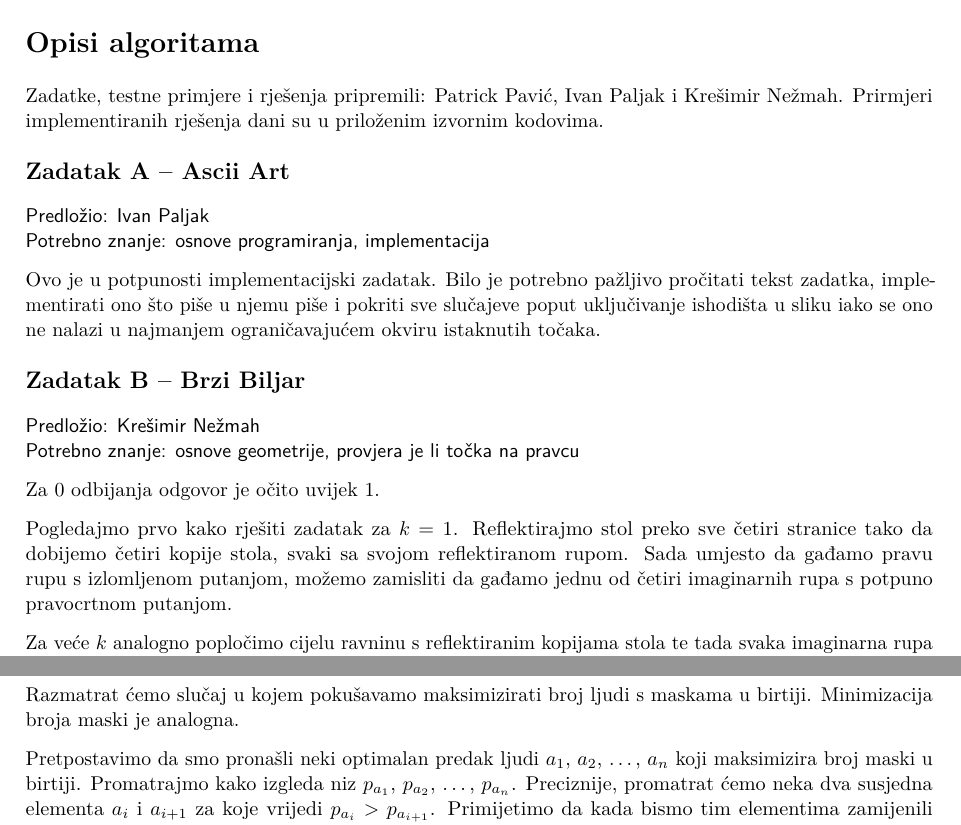
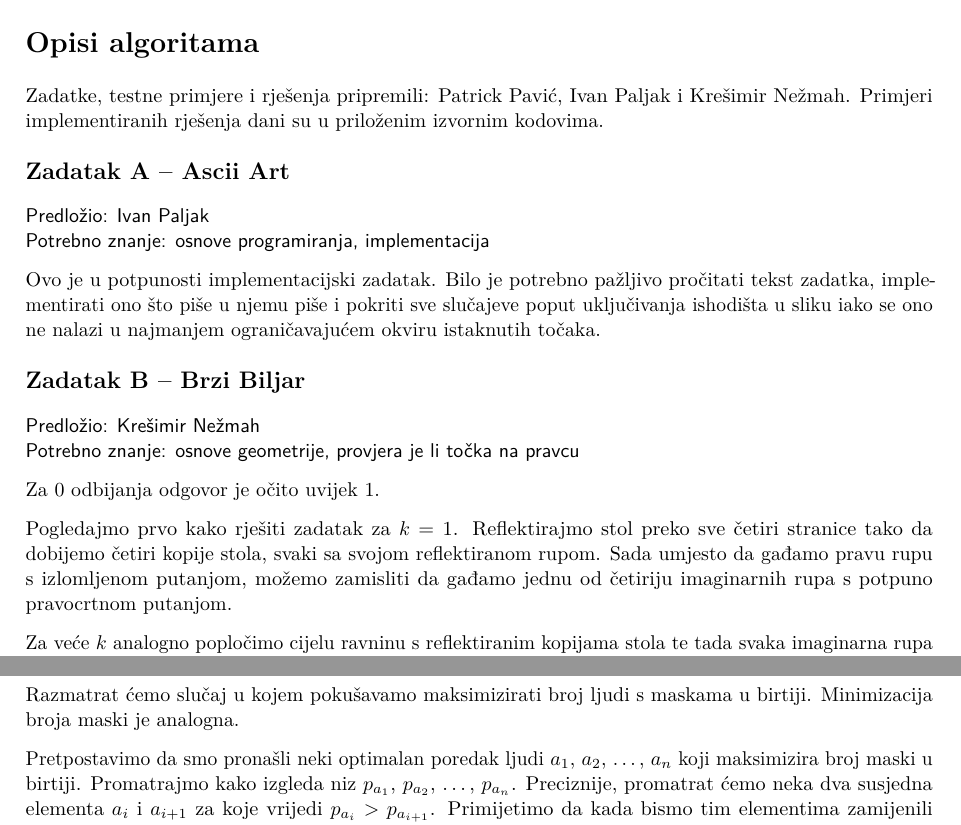
Before and after one commit to ipaljak/studentsko2020, a LaTeX document (opisi_algoritama.tex): two parts of pages 1 and 5 of 5, joined at a grey line, cut so that both start at the same text. The pictures show the PDF file opisi_algoritama.pdf that the author committed with the source.

Commit message:
Fix errors in editorial

```diff
--- a/opisi_algoritama.tex
+++ b/opisi_algoritama.tex
@@ -22,7 +22,7 @@
 
 \section*{Opisi algoritama}
 Zadatke, testne primjere i rješenja pripremili: Patrick Pavić, Ivan Paljak i
-Krešimir Nežmah. Prirmjeri implementiranih rješenja dani su u priloženim
+Krešimir Nežmah. Primjeri implementiranih rješenja dani su u priloženim
 izvornim kodovima.
 
 \subsection*{Zadatak A -- Ascii Art}
@@ -31,7 +31,7 @@ izvornim kodovima.
 
 Ovo je u potpunosti implementacijski zadatak. Bilo je potrebno pažljivo
 pročitati tekst zadatka, implementirati ono što piše u njemu piše i pokriti
-sve slučajeve poput uključivanje ishodišta u sliku iako se ono ne nalazi u
+sve slučajeve poput uključivanja ishodišta u sliku iako se ono ne nalazi u
 najmanjem ograničavajućem okviru istaknutih točaka.
 
 \subsection*{Zadatak B -- Brzi Biljar}
@@ -44,7 +44,7 @@ Za $0$ odbijanja odgovor je očito uvijek $1$.
 Pogledajmo prvo kako rješiti zadatak za $k = 1$. Reflektirajmo stol preko sve
 četiri stranice tako da dobijemo četiri kopije stola, svaki sa svojom
 reflektiranom rupom. Sada umjesto da gađamo pravu rupu s izlomljenom putanjom,
-možemo zamisliti da gađamo jednu od četiri imaginarnih rupa s potpuno
+možemo zamisliti da gađamo jednu od četiriju imaginarnih rupa s potpuno
 pravocrtnom putanjom.
 
 Za veće $k$ analogno popločimo cijelu ravninu s reflektiranim kopijama stola te
@@ -296,7 +296,7 @@ Vremenska složenost je $\mathcal{O}(n)$.
 Razmatrat ćemo slučaj u kojem pokušavamo maksimizirati broj ljudi s maskama
 u birtiji. Minimizacija broja maski je analogna.
 
-Pretpostavimo da smo pronašli neki optimalan predak ljudi $a_1$, $a_2$, \ldots,
+Pretpostavimo da smo pronašli neki optimalan poredak ljudi $a_1$, $a_2$, \ldots,
 $a_n$ koji maksimizira broj maski u birtiji. Promatrajmo kako izgleda niz
 $p_{a_1}$, $p_{a_2}$, \ldots, $p_{a_n}$. Preciznije, promatrat ćemo neka dva
 susjedna elementa $a_i$ i $a_{i+1}$ za koje vrijedi $p_{a_i} > p_{a_{i+1}}$.
```
Also changed, not shown: opisi_algoritama.pdf, opisi_algoritama.tex (2 more changed lines).
